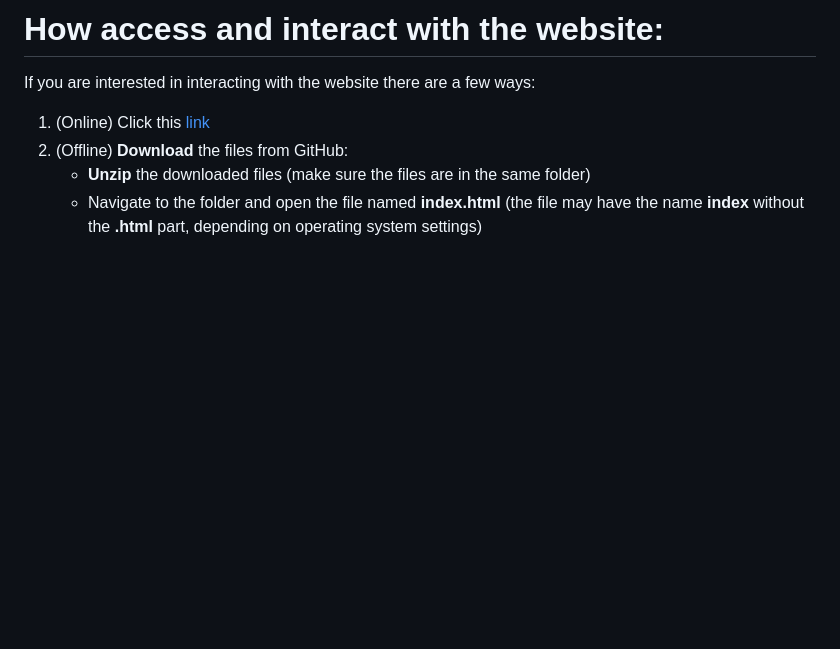
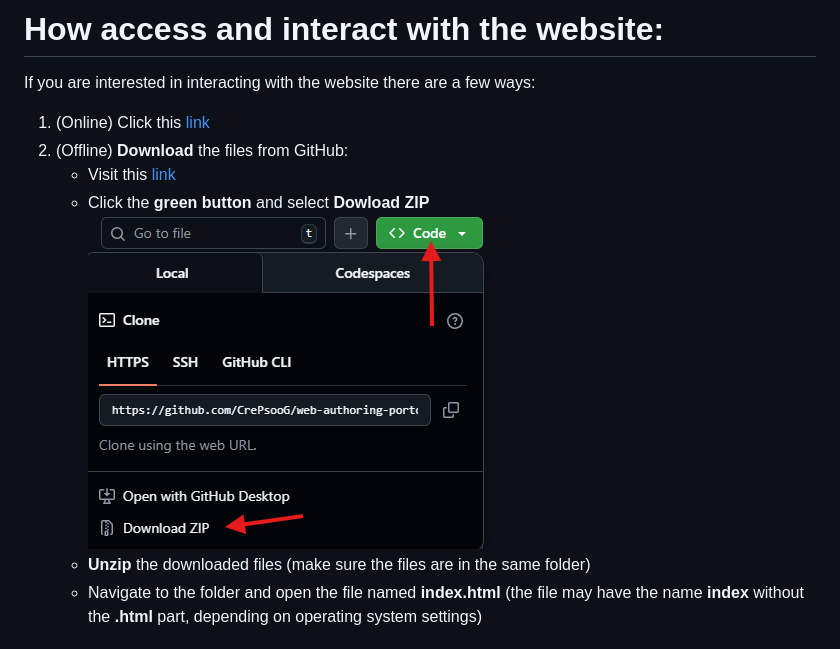
Before and after one commit to CrePsooG/web-authoring-portofolio-Eduard-Duica, a Markdown page: README.md, the part around the change. Drawn GitHub-style; pictures changed too: images/tutorial.png (added); blank space fills up the shorter version.

```diff
--- a/README.md
+++ b/README.md
@@ -30,6 +30,8 @@ If you are interested in interacting with the website there are a few ways:
 
 1. (Online) Click this [link]()
 2. (Offline) **Download** the files from GitHub:
+    - Visit this [link](https://github.com/CrePsooG/web-authoring-portofolio-Eduard-Duica)
+    - Click the **green button** and select **Dowload ZIP** ![image](./images/tutorial.png)
     - **Unzip** the downloaded files (make sure the files are in the same folder)
     - Navigate to the folder and open the file named **index.html** (the file may have the name **index** without the **.html** part, depending on operating system settings)
 
```
Also changed, not shown: planning.md (+18 -0 lines), images/Screenshot 2025-11-18 125619.png (added), images/temp16_9.jpg (added), 2 other files.
